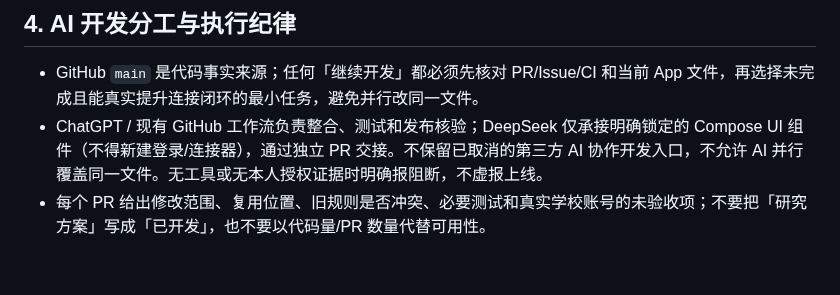
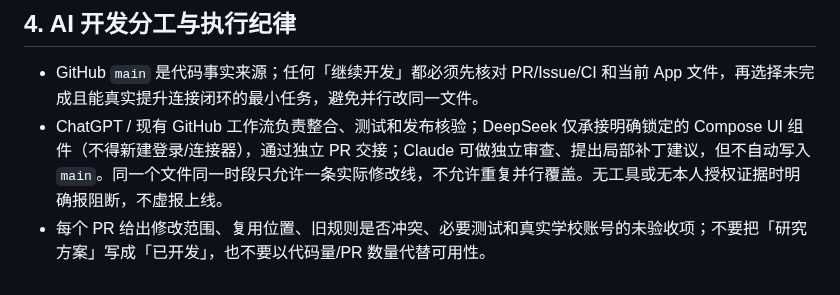
Before and after one commit to 07xh/dorm-os, a Markdown page: AGENTS.md, the part around the change. GitHub-like rendering.

Commit message:
docs: keep independent review role while preventing parallel UI overwrites

```diff
--- a/AGENTS.md
+++ b/AGENTS.md
@@ -63,5 +63,5 @@
 ## 4. AI 开发分工与执行纪律
 
 - GitHub `main` 是代码事实来源；任何「继续开发」都必须先核对 PR/Issue/CI 和当前 App 文件，再选择未完成且能真实提升连接闭环的最小任务，避免并行改同一文件。
-- ChatGPT / 现有 GitHub 工作流负责整合、测试和发布核验；DeepSeek 仅承接明确锁定的 Compose UI 组件（不得新建登录/连接器），通过独立 PR 交接。不保留已取消的第三方 AI 协作开发入口，不允许 AI 并行覆盖同一文件。无工具或无本人授权证据时明确报阻断，不虚报上线。
+- ChatGPT / 现有 GitHub 工作流负责整合、测试和发布核验；DeepSeek 仅承接明确锁定的 Compose UI 组件（不得新建登录/连接器），通过独立 PR 交接；Claude 可做独立审查、提出局部补丁建议，但不自动写入 `main`。同一个文件同一时段只允许一条实际修改线，不允许重复并行覆盖。无工具或无本人授权证据时明确报阻断，不虚报上线。
 - 每个 PR 给出修改范围、复用位置、旧规则是否冲突、必要测试和真实学校账号的未验收项；不要把「研究方案」写成「已开发」，也不要以代码量/PR 数量代替可用性。
```
